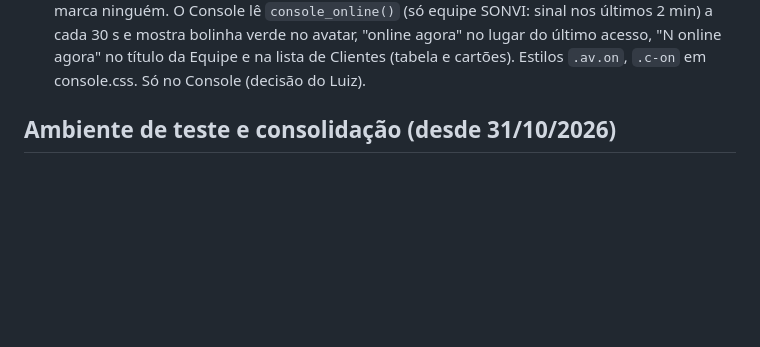
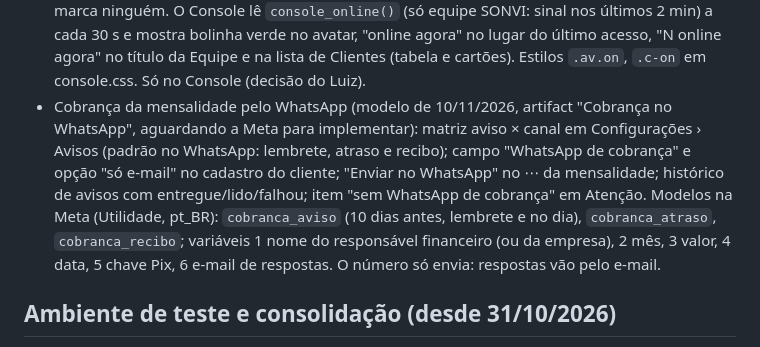
Before and after one commit to luizpodecrer-ship-it/sonvi, a Markdown page: docs/HISTORICO.md, the part around the change. GitHub-like rendering; blank space fills up the shorter version.

Commit message:
Histórico: modelo da cobrança pelo WhatsApp no Console
Co-Authored-By: Claude Opus 5.5 <noreply@anthropic.com>
Claude-Session: https://claude.ai/code/session_01FvdzU3rMf9qqAX2uDEuTjd

```diff
--- a/docs/HISTORICO.md
+++ b/docs/HISTORICO.md
@@ -45,6 +45,7 @@ Sistema de gestão para grupos de rádio: comercial, PI, OPEC, programação e f
 - Numeração das propostas por empresa (`proposta_seq_org`, `propostas.organizacao_id`, índice `propostas_org_ano_numero`): cada cliente começa em `<ano>/1`. `S.logoReserva()` (core.js): sem logo da empresa comercial, a Head 14 usa `img/head14.png` e os outros o logo do SONVI.
 - Próximas fases: suporte só consulta + 2FA no Console.
 - **Online agora** (10/11/2026, pedido do Luiz, `database/084_online_agora.sql`): `usuarios.visto_em`; o SONVI chama `sinal_online()` a cada minuto com a aba visível (app.js; também ao voltar para a aba) e ela mantém o `ultimo_acesso` em dia; acesso de suporte não marca ninguém. O Console lê `console_online()` (só equipe SONVI: sinal nos últimos 2 min) a cada 30 s e mostra bolinha verde no avatar, "online agora" no lugar do último acesso, "N online agora" no título da Equipe e na lista de Clientes (tabela e cartões). Estilos `.av.on`, `.c-on` em console.css. Só no Console (decisão do Luiz).
+- Cobrança da mensalidade pelo WhatsApp (modelo de 10/11/2026, artifact "Cobrança no WhatsApp", aguardando a Meta para implementar): matriz aviso × canal em Configurações › Avisos (padrão no WhatsApp: lembrete, atraso e recibo); campo "WhatsApp de cobrança" e opção "só e-mail" no cadastro do cliente; "Enviar no WhatsApp" no ⋯ da mensalidade; histórico de avisos com entregue/lido/falhou; item "sem WhatsApp de cobrança" em Atenção. Modelos na Meta (Utilidade, pt_BR): `cobranca_aviso` (10 dias antes, lembrete e no dia), `cobranca_atraso`, `cobranca_recibo`; variáveis 1 nome do responsável financeiro (ou da empresa), 2 mês, 3 valor, 4 data, 5 chave Pix, 6 e-mail de respostas. O número só envia: respostas vão pelo e-mail.
 
 ## Ambiente de teste e consolidação (desde 31/10/2026)
 
```
